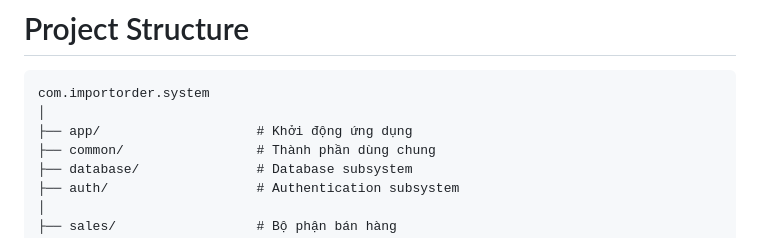
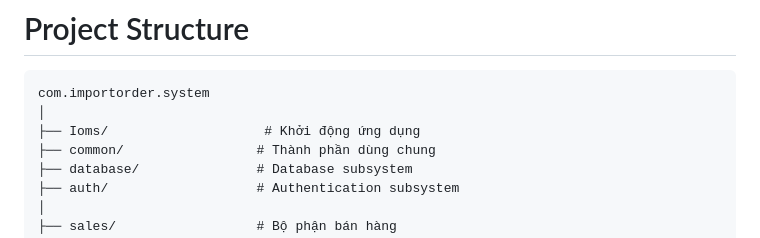
Before and after one commit to Bminh2005/Import-Management-System, a Markdown page: README.md, the part around the change. GitHub-like rendering.

````diff
--- a/README.md
+++ b/README.md
@@ -27,7 +27,7 @@ Trong đó:
 ```text
 com.importorder.system
 │
-├── app/                    # Khởi động ứng dụng
+├── Ioms/                    # Khởi động ứng dụng
 ├── common/                 # Thành phần dùng chung
 ├── database/               # Database subsystem
 ├── auth/                   # Authentication subsystem
````
